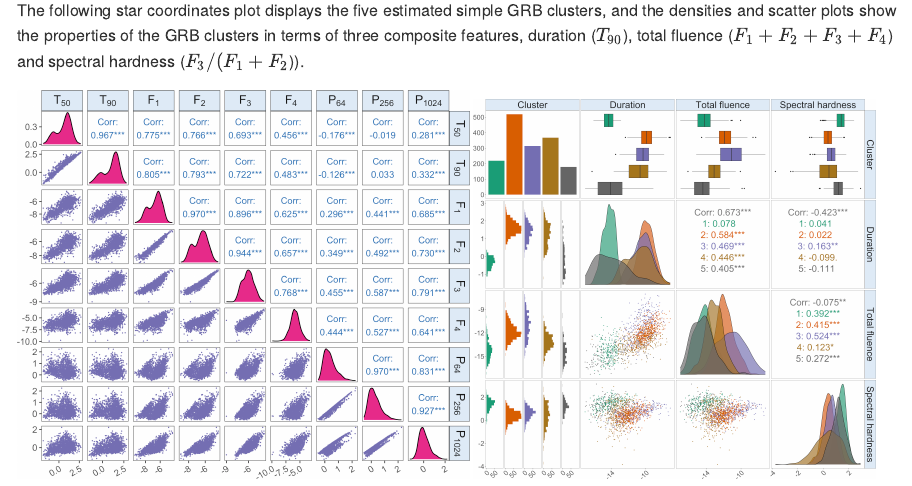
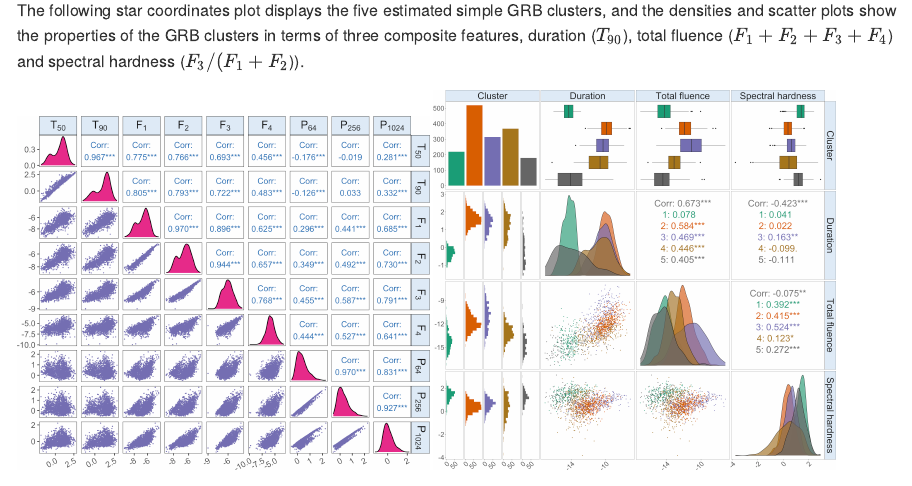
Before and after one commit to fanstats/MixFAD-GRB, an R Markdown document (README.Rmd): the page in a window 1100 px wide, from 310 px down. The pictures show the output file README.md that the author committed with the source, drawn offline in the style of GitHub.

Commit message:
Add files via upload

```diff
--- a/README.Rmd
+++ b/README.Rmd
@@ -19,6 +19,6 @@ This project applies the Gaussian mixture of factor analyzers to cluster and cha
 The following star coordinates plot displays the five estimated simple GRB clusters, and the densities and scatter plots show the properties of the GRB clusters in terms of three composite features, duration ($T_{90}$), total fluence ($F_1 + F_2 + F_3 +F_4$) and spectral hardness ($F_3/(F_1 +F_2$)).
 
 <p float="left">
-<img src="figures/grb-org-log.png" width="450" />
+<img src="figures/grb-org-log.png" width="410" />
 <img src="figures/grb-5g-class-feature-dist.png" width="400" />
 </p>
```
Also changed, not shown: README.md.
